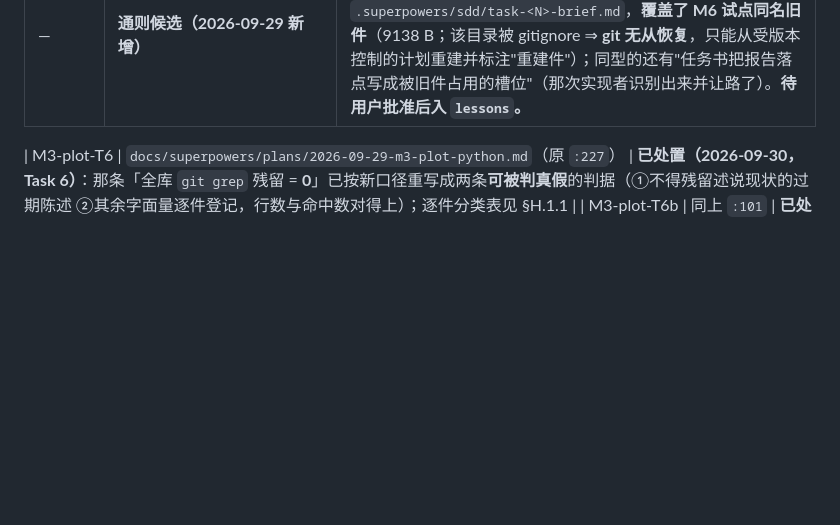
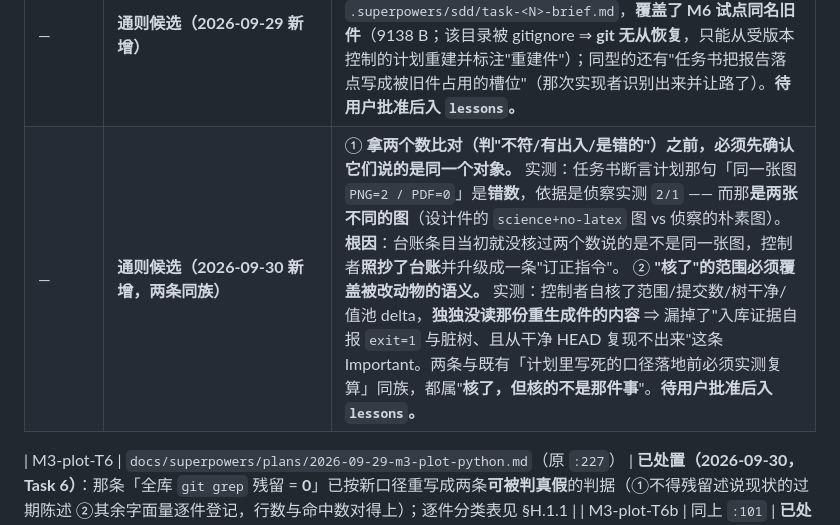
Before and after one commit to 241880199/MathModel, a Markdown page: docs/mcm-suite-todo.md, the part around the change. Rendered like a GitHub page; blank space fills up the shorter version.

Commit message:
sync: docs(todo) §H.2 两条通则候选（同一个对象 / 核了的范围）

```diff
--- a/docs/mcm-suite-todo.md
+++ b/docs/mcm-suite-todo.md
@@ -636,6 +636,7 @@ git grep -nE "还不存[在]" -- .     # 8 行
 | M3-plot-N1 | `.superpowers/sdd/task-m3-plot-t1-report.md`（gitignored） | **已处置（Task 6 复核）**：那份报告只活在 **gitignore 的 `.superpowers/sdd/**`** 里、**不入库** ⇒ 依 §3.5 规则**不改仓内任何件**；要清须在被忽略件自身订正，**不在本任务射程** |
 | M3-plot-N2 | 同上 §8.5 | **已处置（Task 6）**：3 处 `46/46` 已分档落定——2 处**逐字 stdout 捕获**（判"不许手改"，见 `tests/m3-plot-recon/README.md`）、1 处**源码字面量**（去裸总数，见 M3-plot-T4）|
 | — | **通则候选（2026-09-29 新增）** | **凡"按槽位默认落盘"的工具，调用时必须显式给输出路径。** 实测：`task-brief` 漏第三个参数时会默认写到 `.superpowers/sdd/task-<N>-brief.md`，**覆盖了 M6 试点同名旧件**（9138 B；该目录被 gitignore ⇒ **git 无从恢复**，只能从受版本控制的计划重建并标注"重建件"）；同型的还有"任务书把报告落点写成被旧件占用的槽位"（那次实现者识别出来并让路了）。**待用户批准后入 `lessons`。** |
+| — | **通则候选（2026-09-30 新增，两条同族）** | ① **拿两个数比对（判"不符/有出入/是错的"）之前，必须先确认它们说的是同一个对象。** 实测：任务书断言计划那句「同一张图 `PNG=2 / PDF=0`」是**错数**，依据是侦察实测 `2/1` —— 而那**是两张不同的图**（设计件的 `science+no-latex` 图 vs 侦察的朴素图）。**根因**：台账条目当初就没核过两个数说的是不是同一张图，控制者**照抄了台账**并升级成一条"订正指令"。 ② **"核了"的范围必须覆盖被改动物的语义。** 实测：控制者自核了范围/提交数/树干净/值池 delta，**独独没读那份重生成件的内容** ⇒ 漏掉了"入库证据自报 `exit=1` 与脏树、且从干净 HEAD 复现不出来"这条 Important。两条与既有「计划里写死的口径落地前必须实测复算」同族，都属"**核了，但核的不是那件事**"。**待用户批准后入 `lessons`。** |
 
 | M3-plot-T6 | `docs/superpowers/plans/2026-09-29-m3-plot-python.md`（原 `:227`） | **已处置（2026-09-30，Task 6）**：那条「全库 `git grep` 残留 = **0**」已按新口径重写成两条**可被判真假**的判据（①不得残留述说现状的过期陈述 ②其余字面量逐件登记，行数与命中数对得上）；逐件分类表见 §H.1.1 |
 | M3-plot-T6b | 同上 `:101` | **已处置（2026-09-30，Task 6）**：原写的失效引用 `:821-824`（实测是 `_run`/`_skills_tree` 的代码）已换成**可核落点**——`mutate-figure-style.py:145-146`（`M43` 顺延）/`:172-173`（`M47` 顺延）/`:1134-1135`（`M53` 顺延），更早同型见 `:95`/`:441-443`/`:634`。★ 本条原先列的 `:1107` 是 `except AssertionError`（**对不上**），一并订正 |
```
